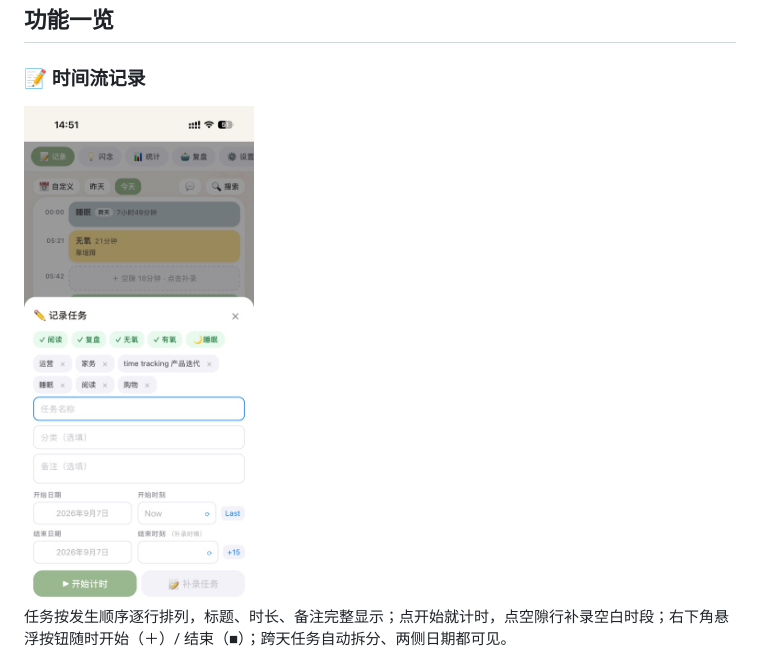
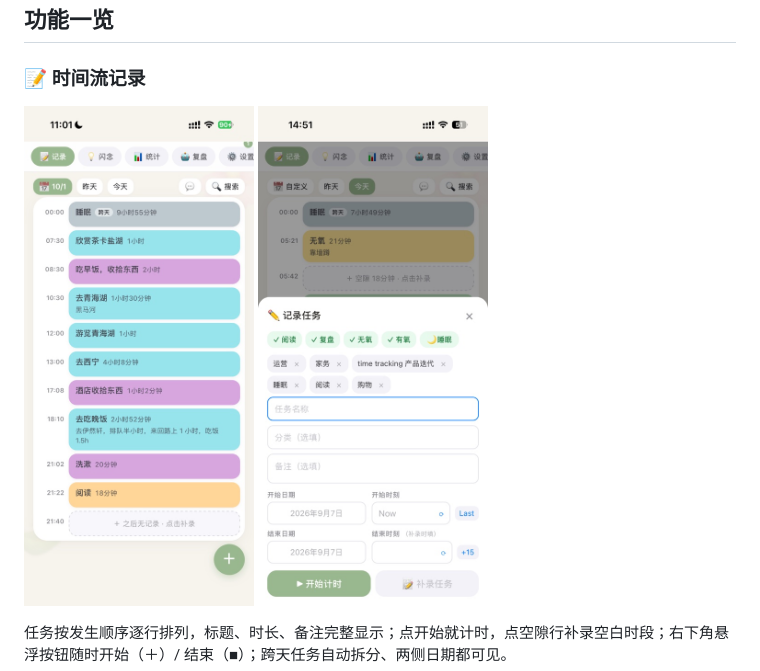
Before and after one commit to ThinkingYe/time-tracking, a Markdown page: README.md, the part around the change. Rendered like a GitHub page; pictures changed too: screenshots/timeline.jpg (added).

Commit message:
时间流记录小节补应用内时间流实拍截图（含跨天徽章、补录行、右下角悬浮按钮）

```diff
--- a/README.md
+++ b/README.md
@@ -11,7 +11,7 @@
 
 ### 📝 时间流记录
 
-<img src="screenshots/record.jpg" width="230" alt="记录任务弹窗：习惯打卡点了就开记，历史任务免输入">
+<img src="screenshots/timeline.jpg" width="230" alt="时间流：任务按发生顺序逐行排列，标题、时长、备注完整显示"> <img src="screenshots/record.jpg" width="230" alt="记录任务弹窗：习惯打卡点了就开记，历史任务免输入">
 
 任务按发生顺序逐行排列，标题、时长、备注完整显示；点开始就计时，点空隙行补录空白时段；右下角悬浮按钮随时开始（＋）/ 结束（■）；跨天任务自动拆分、两侧日期都可见。
 
```
